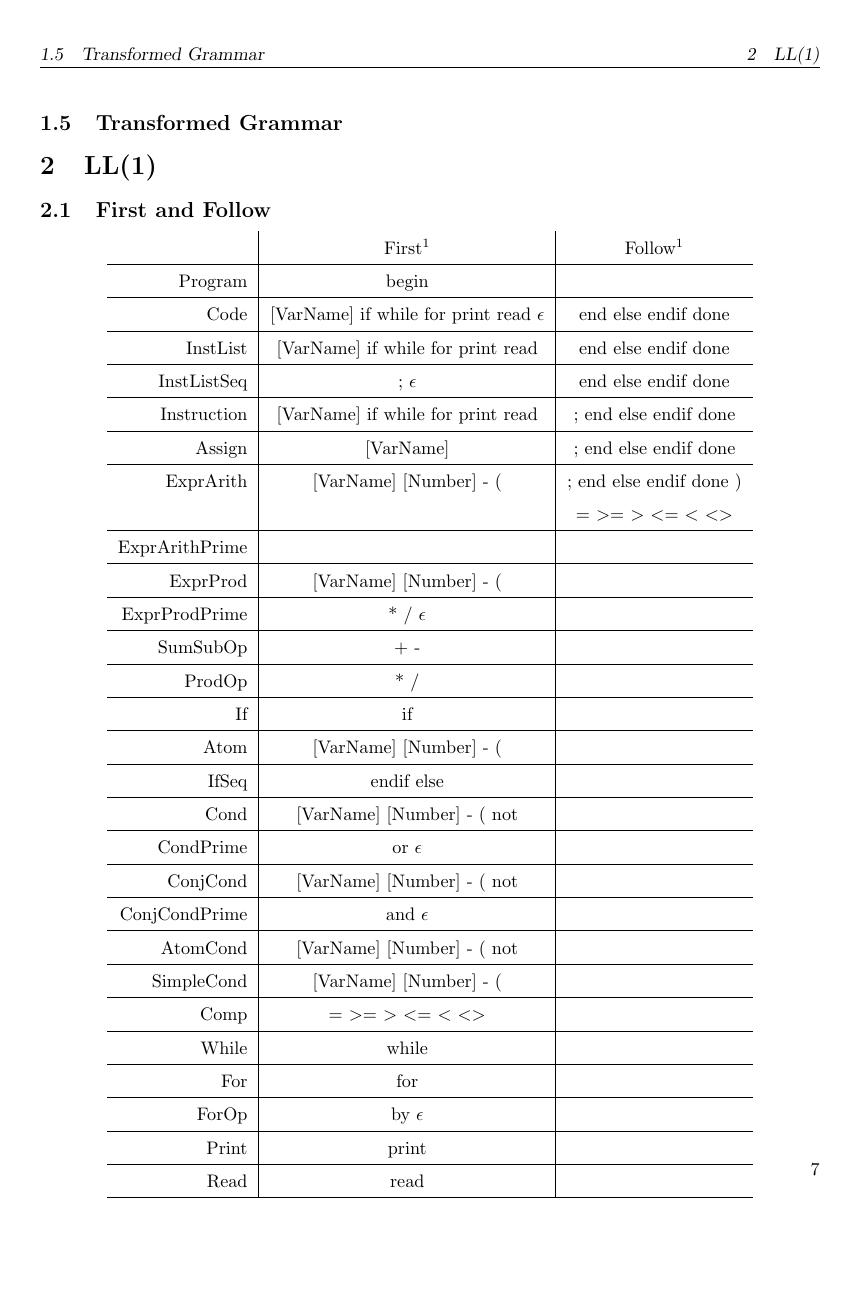
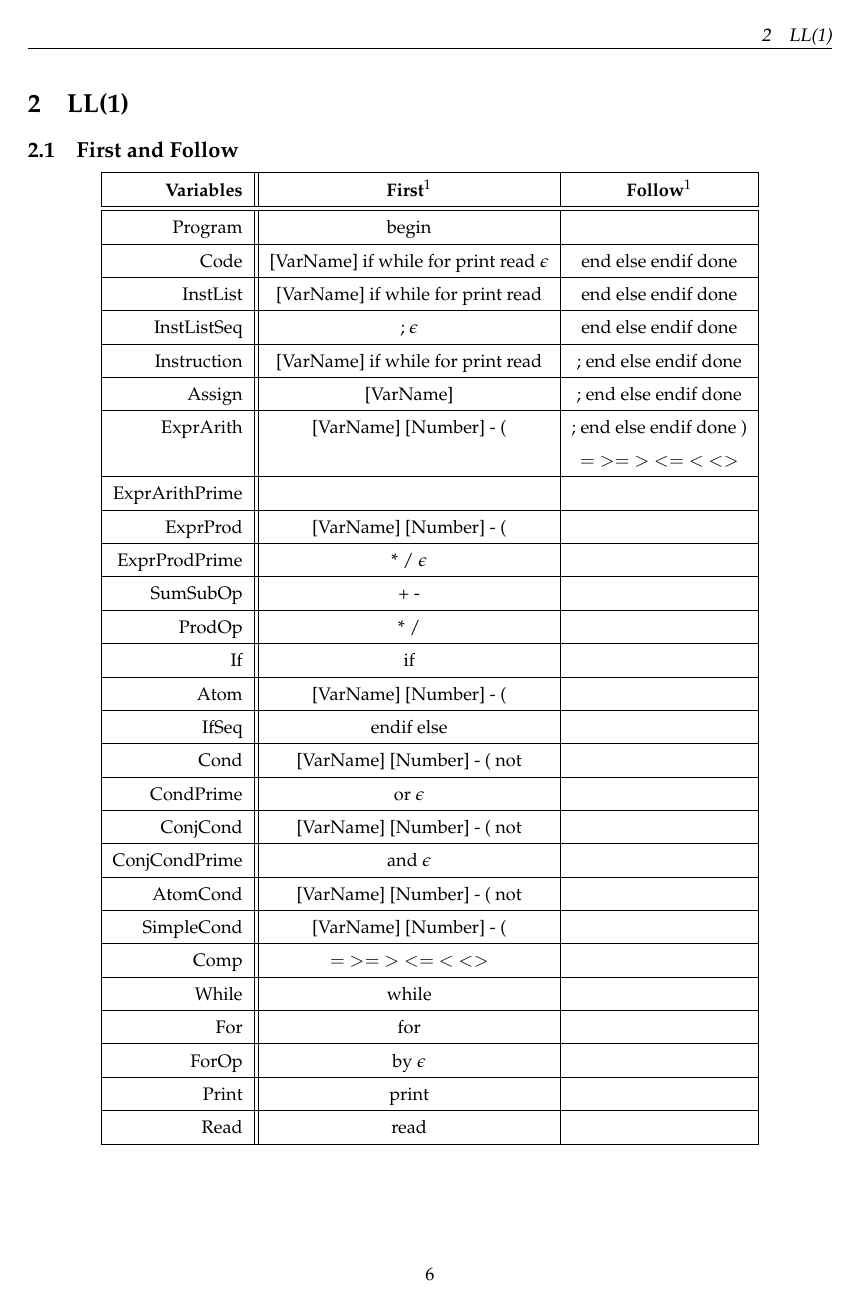
Before and after one commit to hqwisen/imp-compilo, a LaTeX document (doc/REPORT_PART2.tex): page 8 of 8 before the commit and page 7 of 7 after it. Compiled offline with pdfLaTeX.

Commit message:
part2: style update

```diff
--- a/doc/REPORT_PART2.tex
+++ b/doc/REPORT_PART2.tex
@@ -1,8 +1,7 @@
 \documentclass[letterpaper]{article}
 \usepackage{natbib}
 \usepackage[utf8]{inputenc}
-%\usepackage[margin=1in]{geometry}
-\usepackage{geometry}
+\usepackage[margin=3cm]{geometry}
 \usepackage{listings}
 \usepackage{adjustbox}
 \usepackage{xcolor}
@@ -19,13 +18,16 @@
 \usepackage{multirow}
 \usepackage{amsmath}
 \usepackage{array}
+\usepackage{mathpazo}
+\usepackage{float}
+
 
 % ------ HEADERS AND FOOTERS -----------
 % \lhead{INFO-F403}
 % \rhead{Project Report - Part 1}
 \pagestyle{fancy}
-\rfoot{\thepage}
-\cfoot{}
+% \rfoot{\thepage}
+%\cfoot{}
 %\lfoot{Academic Year 2017-18}
 
 \begin{document}
@@ -444,8 +448,10 @@ We have the following new rules:
 \subsection{First and Follow}
 \begin{center}
     \renewcommand{\arraystretch}{1.5}
-    \begin{tabular}{r | c | c}
-        & First$^1$ & Follow$^1$ \\
+    \begin{tabular}{| r || c | c |}
+        \hline
+        \textbf{Variables} & \textbf{First$^1$} & \textbf{Follow$^1$} \\
+        \hline
         \hline
         Program & begin & \\
         \hline
```
Also changed, not shown: doc/REPORT_PART1.tex (+2 -0 lines), doc/REPORT_PART1.pdf, doc/REPORT_PART2.pdf, doc/REPORT_PART2.tex (8 more changed lines), 1 other file.
